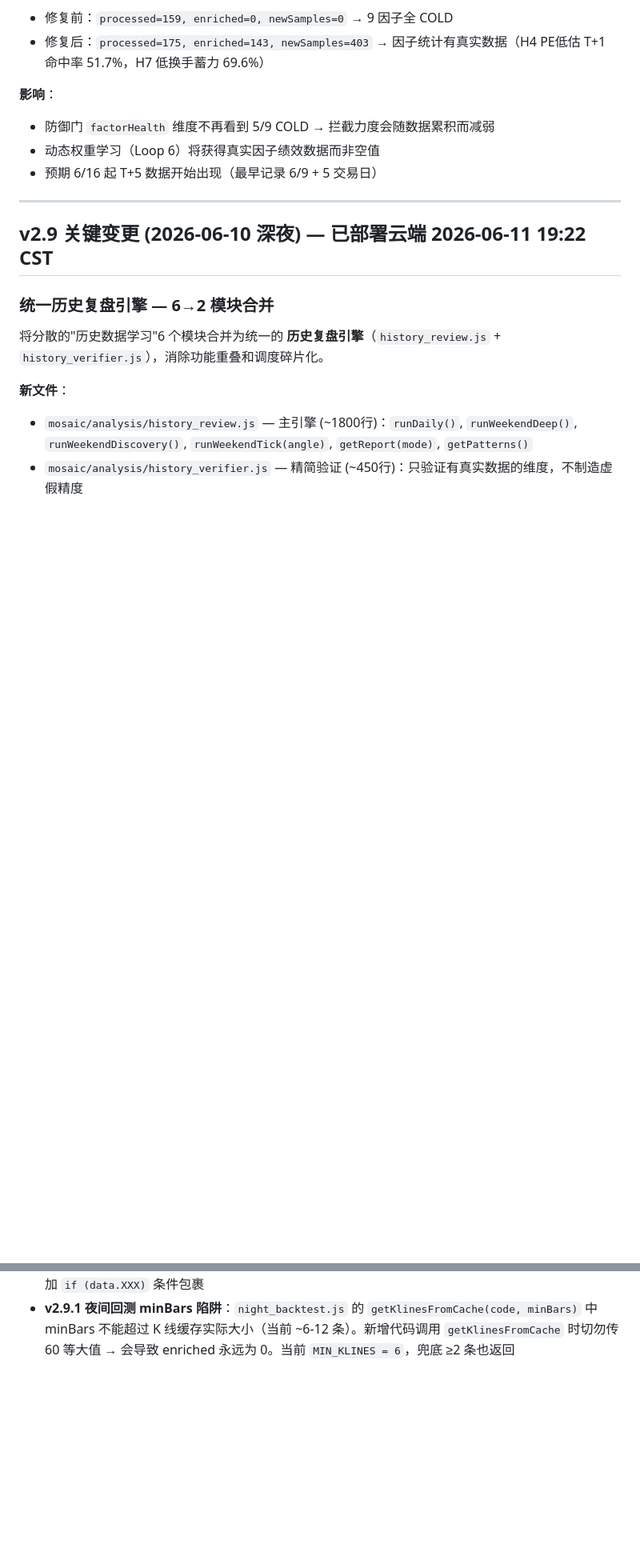
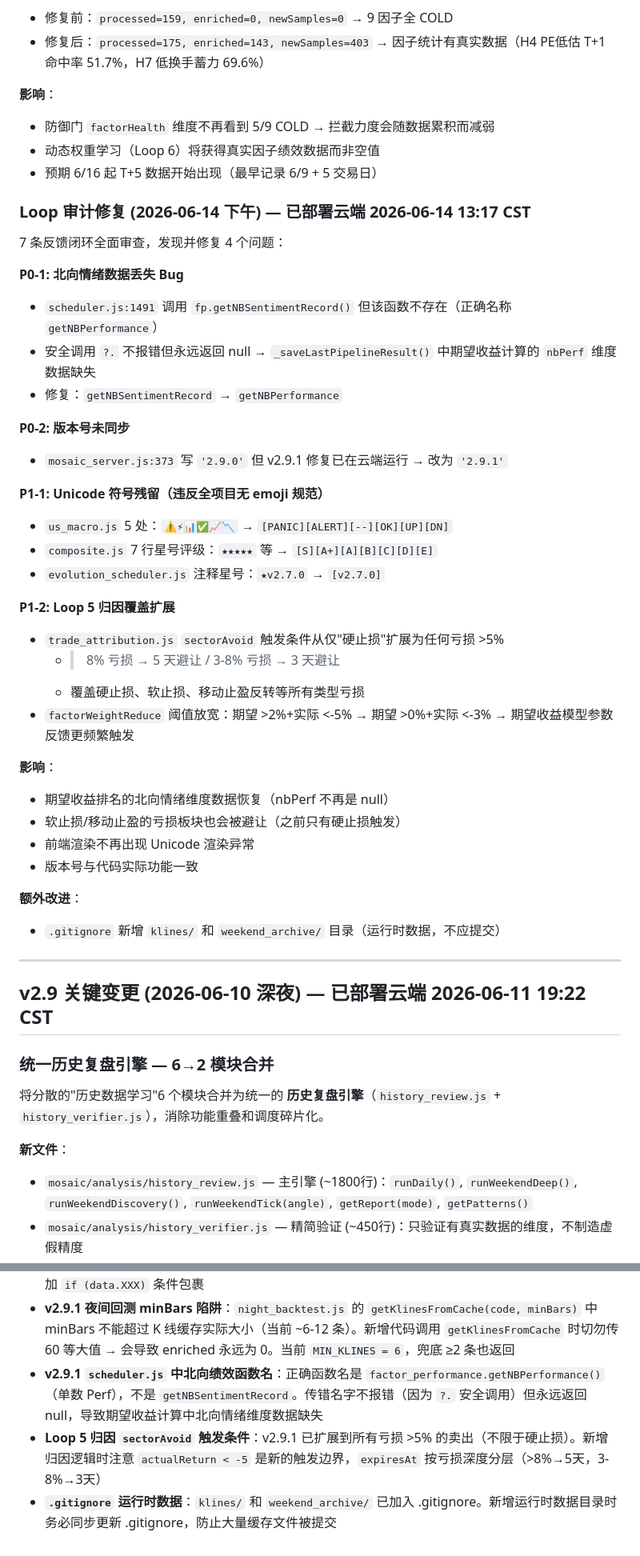
Before and after one commit to zhouzhean/FIRSTCC, a Markdown page: Francis Investment/CLAUDE.md, 2 parts joined by grey strips. Shown at 80% size. Drawn GitHub-style; blank space fills up the shorter version.

Commit message:
Update CLAUDE.md: v2.9.1 Loop audit fixes documentation

```diff
--- a/Francis Investment/CLAUDE.md
+++ b/Francis Investment/CLAUDE.md
@@ -27,6 +27,39 @@ A股量化交易系统 + 跨市场分析引擎 + 历史复盘引擎 + 预测引
 - 防御门 `factorHealth` 维度不再看到 5/9 COLD → 拦截力度会随数据累积而减弱
 - 动态权重学习（Loop 6）将获得真实因子绩效数据而非空值
 - 预期 6/16 起 T+5 数据开始出现（最早记录 6/9 + 5 交易日）
+
+### Loop 审计修复 (2026-06-14 下午) — 已部署云端 2026-06-14 13:17 CST
+
+7 条反馈闭环全面审查，发现并修复 4 个问题：
+
+**P0-1: 北向情绪数据丢失 Bug**
+- `scheduler.js:1491` 调用 `fp.getNBSentimentRecord()` 但该函数不存在（正确名称 `getNBPerformance`）
+- 安全调用 `?.` 不报错但永远返回 null → `_saveLastPipelineResult()` 中期望收益计算的 `nbPerf` 维度数据缺失
+- 修复：`getNBSentimentRecord` → `getNBPerformance`
+
+**P0-2: 版本号未同步**
+- `mosaic_server.js:373` 写 `'2.9.0'` 但 v2.9.1 修复已在云端运行 → 改为 `'2.9.1'`
+
+**P1-1: Unicode 符号残留（违反全项目无 emoji 规范）**
+- `us_macro.js` 5 处：`⚠️⚡📊✅📈📉` → `[PANIC][ALERT][--][OK][UP][DN]`
+- `composite.js` 7 行星号评级：`★★★★★` 等 → `[S][A+][A][B][C][D][E]`
+- `evolution_scheduler.js` 注释星号：`★v2.7.0` → `[v2.7.0]`
+
+**P1-2: Loop 5 归因覆盖扩展**
+- `trade_attribution.js` `sectorAvoid` 触发条件从仅"硬止损"扩展为任何亏损 >5%
+  - >8% 亏损 → 5 天避让 / 3-8% 亏损 → 3 天避让
+  - 覆盖硬止损、软止损、移动止盈反转等所有类型亏损
+- `factorWeightReduce` 阈值放宽：期望 >2%+实际 <-5% → 期望 >0%+实际 <-3%
+  → 期望收益模型参数反馈更频繁触发
+
+**影响**：
+- 期望收益排名的北向情绪维度数据恢复（nbPerf 不再是 null）
+- 软止损/移动止盈的亏损板块也会被避让（之前只有硬止损触发）
+- 前端渲染不再出现 Unicode 渲染异常
+- 版本号与代码实际功能一致
+
+**额外改进**：
+- `.gitignore` 新增 `klines/` 和 `weekend_archive/` 目录（运行时数据，不应提交）
 
 ---
 
@@ -625,3 +658,6 @@ Francis Investment/
 - **v2.9 `_index.json` 格式兼容**：旧 weekend_analyzer 写入纯数组 `[...]`，history_verifier 写入对象 `{entries: [...]}`。`_readArchiveIndex()` 自动兼容两种格式
 - **predict.js 的 renderPredictionDashboard** 始终渲染 5 面板，子渲染器自行处理空状态——不要再加 `if (data.XXX)` 条件包裹
 - **v2.9.1 夜间回测 minBars 陷阱**：`night_backtest.js` 的 `getKlinesFromCache(code, minBars)` 中 minBars 不能超过 K 线缓存实际大小（当前 ~6-12 条）。新增代码调用 `getKlinesFromCache` 时切勿传 60 等大值 → 会导致 enriched 永远为 0。当前 `MIN_KLINES = 6`，兜底 ≥2 条也返回
+- **v2.9.1 `scheduler.js` 中北向绩效函数名**：正确函数名是 `factor_performance.getNBPerformance()`（单数 Perf），不是 `getNBSentimentRecord`。传错名字不报错（因为 `?.` 安全调用）但永远返回 null，导致期望收益计算中北向情绪维度数据缺失
+- **Loop 5 归因 `sectorAvoid` 触发条件**：v2.9.1 已扩展到所有亏损 >5% 的卖出（不限于硬止损）。新增归因逻辑时注意 `actualReturn < -5` 是新的触发边界，`expiresAt` 按亏损深度分层（>8%→5天，3-8%→3天）
+- **`.gitignore` 运行时数据**：`klines/` 和 `weekend_archive/` 已加入 .gitignore。新增运行时数据目录时务必同步更新 .gitignore，防止大量缓存文件被提交
```
